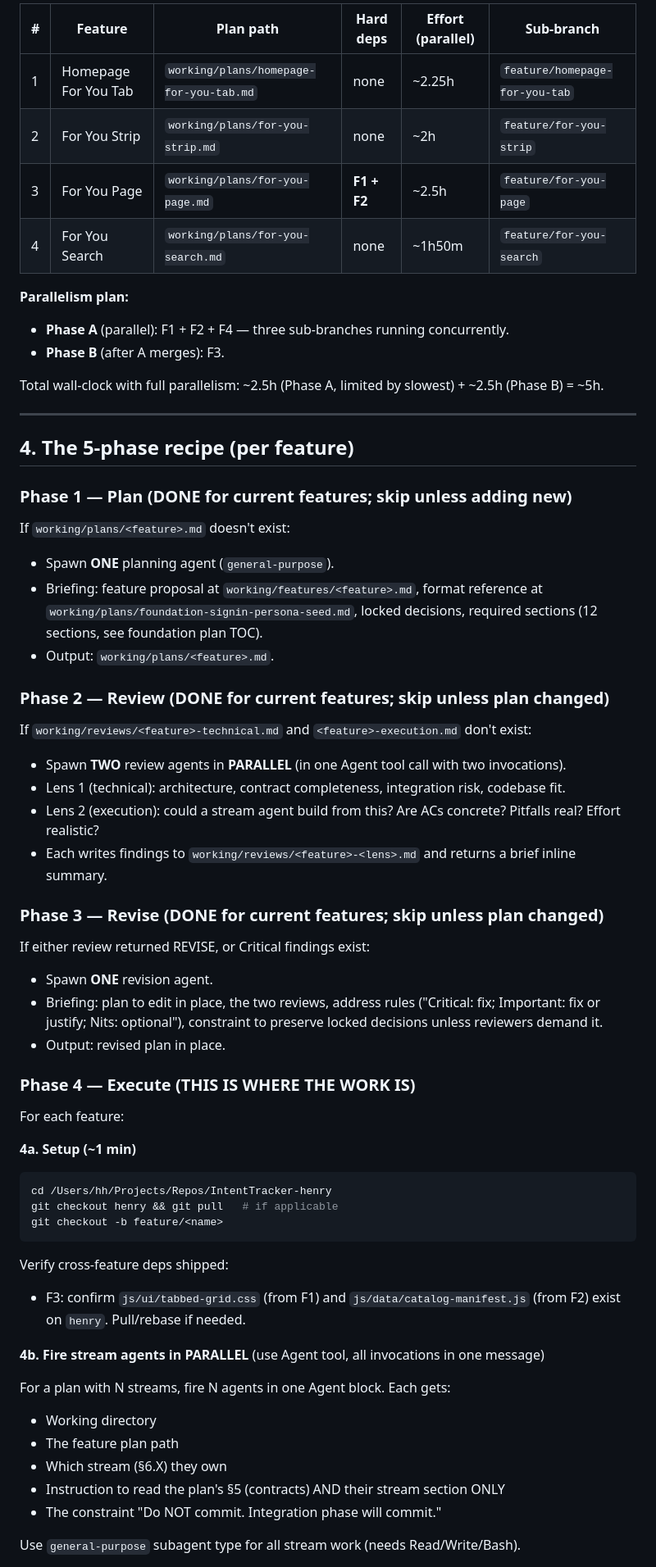
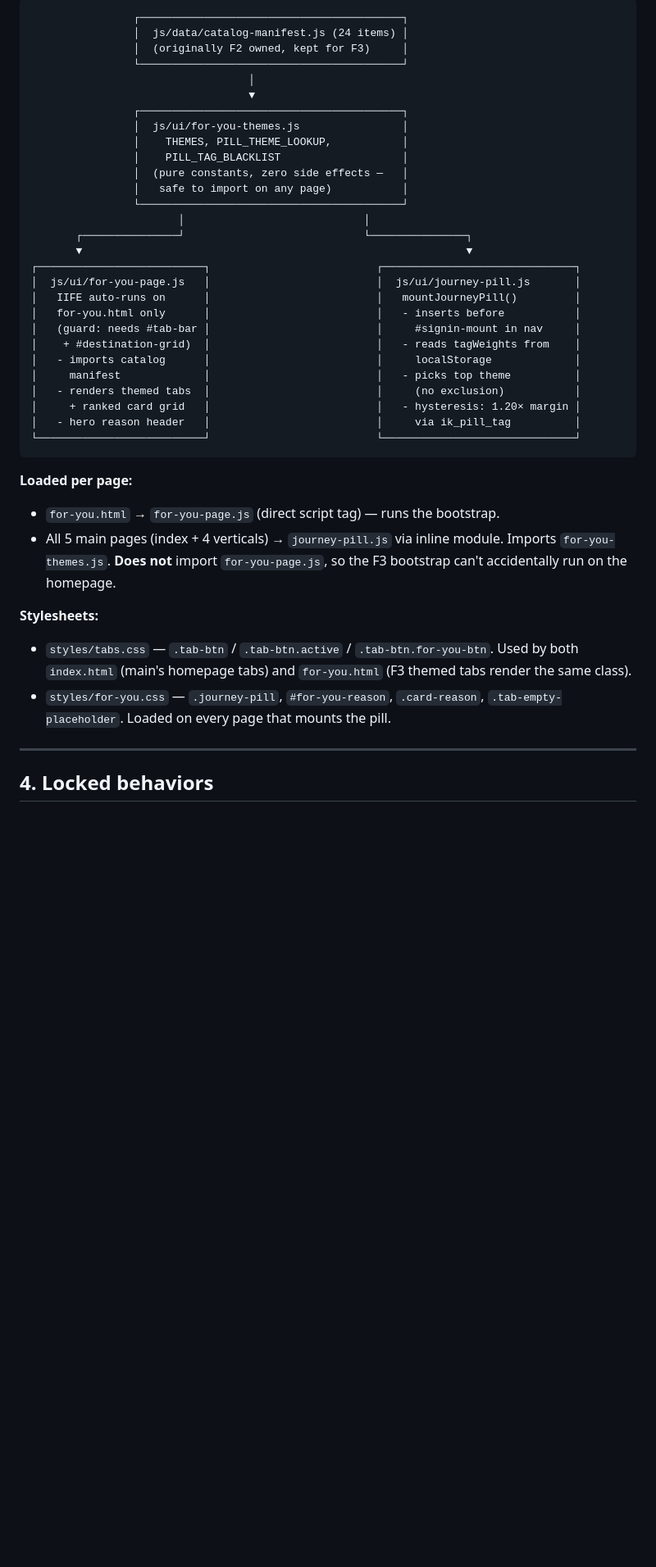
Before and after one commit to balajinatarajan/IntentTracker, a Markdown page: working/HANDOFF.md, the part around one of its changes. Shown at 82% size. GitHub-like rendering; blank space fills up the shorter version.

````diff
--- a/working/HANDOFF.md
+++ b/working/HANDOFF.md
@@ -56,65 +42,44 @@ In this order:
 
-| # | Feature | Plan path | Hard deps | Effort (parallel) | Sub-branch |
-|---|---|---|---|---|---|
-| 1 | Homepage For You Tab | `working/plans/homepage-for-you-tab.md` | none | ~2.25h | `feature/homepage-for-you-tab` |
-| 2 | For You Strip | `working/plans/for-you-strip.md` | none | ~2h | `feature/for-you-strip` |
-| 3 | For You Page | `working/plans/for-you-page.md` | **F1 + F2** | ~2.5h | `feature/for-you-page` |
-| 4 | For You Search | `working/plans/for-you-search.md` | none | ~1h50m | `feature/for-you-search` |
+```
+                ┌─────────────────────────────────────────┐
+                │  js/data/catalog-manifest.js (24 items) │
+                │  (originally F2 owned, kept for F3)     │
+                └─────────────────────────────────────────┘
+                                  │
+                                  ▼
+                ┌─────────────────────────────────────────┐
+                │  js/ui/for-you-themes.js                │
+                │    THEMES, PILL_THEME_LOOKUP,           │
+                │    PILL_TAG_BLACKLIST                   │
+                │  (pure constants, zero side effects —   │
+                │   safe to import on any page)           │
+                └─────────────────────────────────────────┘
+                       │                            │
+       ┌───────────────┘                            └───────────────┐
+       ▼                                                            ▼
+┌──────────────────────────┐                          ┌──────────────────────────────┐
+│  js/ui/for-you-page.js   │                          │  js/ui/journey-pill.js       │
+│   IIFE auto-runs on      │                          │   mountJourneyPill()         │
+│   for-you.html only      │                          │   - inserts before           │
+│   (guard: needs #tab-bar │                          │     #signin-mount in nav     │
+│    + #destination-grid)  │                          │   - reads tagWeights from    │
+│   - imports catalog      │                          │     localStorage             │
+│     manifest             │                          │   - picks top theme          │
+│   - renders themed tabs  │                          │     (no exclusion)           │
+│     + ranked card grid   │                          │   - hysteresis: 1.20× margin │
+│   - hero reason header   │                          │     via ik_pill_tag          │
+└──────────────────────────┘                          └──────────────────────────────┘
+```
 
-**Parallelism plan:**
-- **Phase A** (parallel): F1 + F2 + F4 — three sub-branches running concurrently.
-- **Phase B** (after A merges): F3.
+**Loaded per page:**
+- `for-you.html` → `for-you-page.js` (direct script tag) — runs the bootstrap.
+- All 5 main pages (index + 4 verticals) → `journey-pill.js` via inline module. Imports `for-you-themes.js`. **Does not** import `for-you-page.js`, so the F3 bootstrap can't accidentally run on the homepage.
 
-Total wall-clock with full parallelism: ~2.5h (Phase A, limited by slowest) + ~2.5h (Phase B) = ~5h.
+**Stylesheets:**
+- `styles/tabs.css` — `.tab-btn` / `.tab-btn.active` / `.tab-btn.for-you-btn`. Used by both `index.html` (main's homepage tabs) and `for-you.html` (F3 themed tabs render the same class).
+- `styles/for-you.css` — `.journey-pill`, `#for-you-reason`, `.card-reason`, `.tab-empty-placeholder`. Loaded on every page that mounts the pill.
 
 ---
 
-## 4. The 5-phase recipe (per feature)
+## 4. Locked behaviors
 
-### Phase 1 — Plan (DONE for current features; skip unless adding new)
-
-If `working/plans/<feature>.md` doesn't exist:
-- Spawn **ONE** planning agent (`general-purpose`).
-- Briefing: feature proposal at `working/features/<feature>.md`, format reference at `working/plans/foundation-signin-persona-seed.md`, locked decisions, required sections (12 sections, see foundation plan TOC).
-- Output: `working/plans/<feature>.md`.
-
-### Phase 2 — Review (DONE for current features; skip unless plan changed)
-
-If `working/reviews/<feature>-technical.md` and `<feature>-execution.md` don't exist:
-- Spawn **TWO** review agents in **PARALLEL** (in one Agent tool call with two invocations).
-- Lens 1 (technical): architecture, contract completeness, integration risk, codebase fit.
-- Lens 2 (execution): could a stream agent build from this? Are ACs concrete? Pitfalls real? Effort realistic?
-- Each writes findings to `working/reviews/<feature>-<lens>.md` and returns a brief inline summary.
-
-### Phase 3 — Revise (DONE for current features; skip unless plan changed)
-
-If either review returned REVISE, or Critical findings exist:
-- Spawn **ONE** revision agent.
-- Briefing: plan to edit in place, the two reviews, address rules ("Critical: fix; Important: fix or justify; Nits: optional"), constraint to preserve locked decisions unless reviewers demand it.
-- Output: revised plan in place.
-
-### Phase 4 — Execute (THIS IS WHERE THE WORK IS)
-
-For each feature:
-
-**4a. Setup (~1 min)**
-```bash
-cd /Users/hh/Projects/Repos/IntentTracker-henry
-git checkout henry && git pull   # if applicable
-git checkout -b feature/<name>
-```
-
-Verify cross-feature deps shipped:
-- F3: confirm `js/ui/tabbed-grid.css` (from F1) and `js/data/catalog-manifest.js` (from F2) exist on `henry`. Pull/rebase if needed.
-
-**4b. Fire stream agents in PARALLEL** (use Agent tool, all invocations in one message)
-
-For a plan with N streams, fire N agents in one Agent block. Each gets:
-- Working directory
-- The feature plan path
-- Which stream (§6.X) they own
-- Instruction to read the plan's §5 (contracts) AND their stream section ONLY
-- The constraint "Do NOT commit. Integration phase will commit."
-
-Use `general-purpose` subagent type for all stream work (needs Read/Write/Bash).
-
````
Also changed, not shown: other parts of working/HANDOFF.md (+93 -282 lines).
